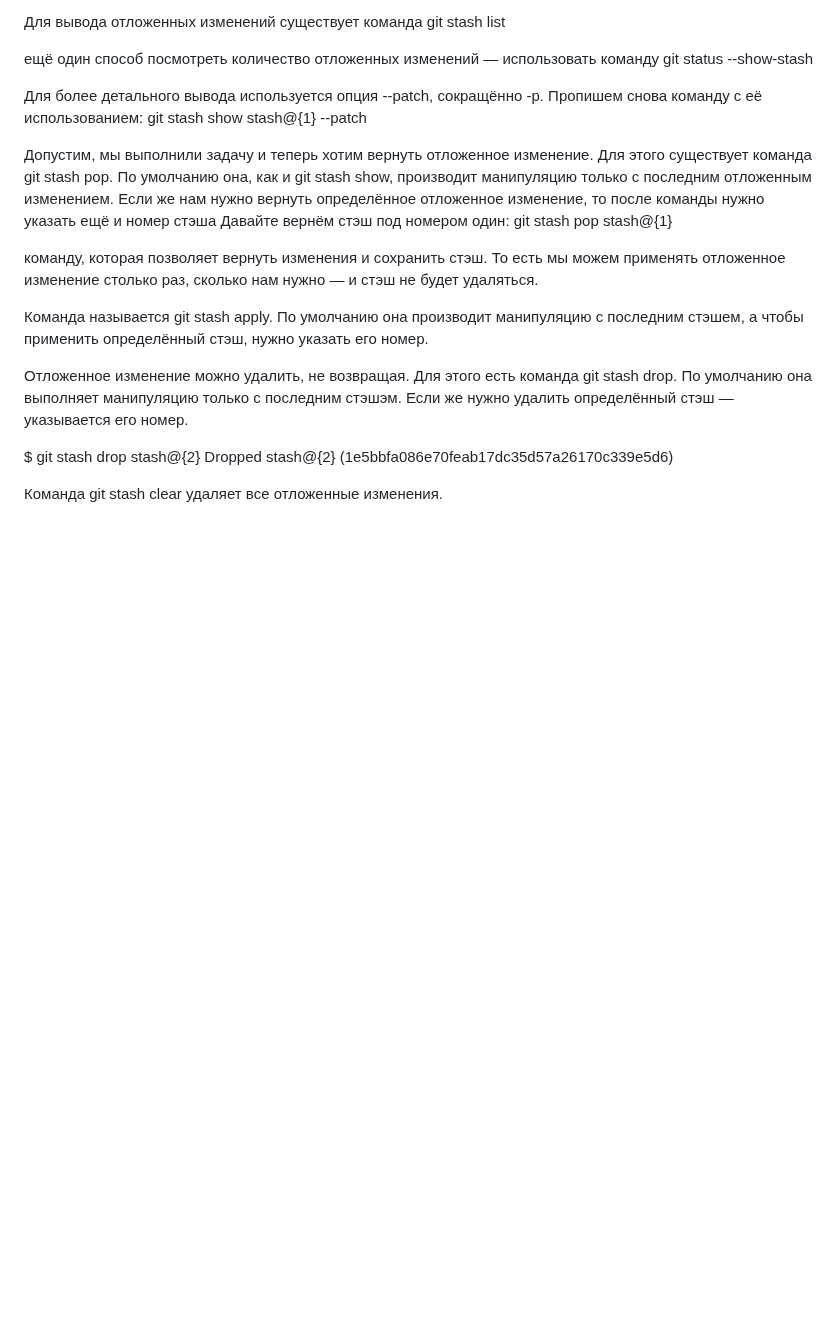
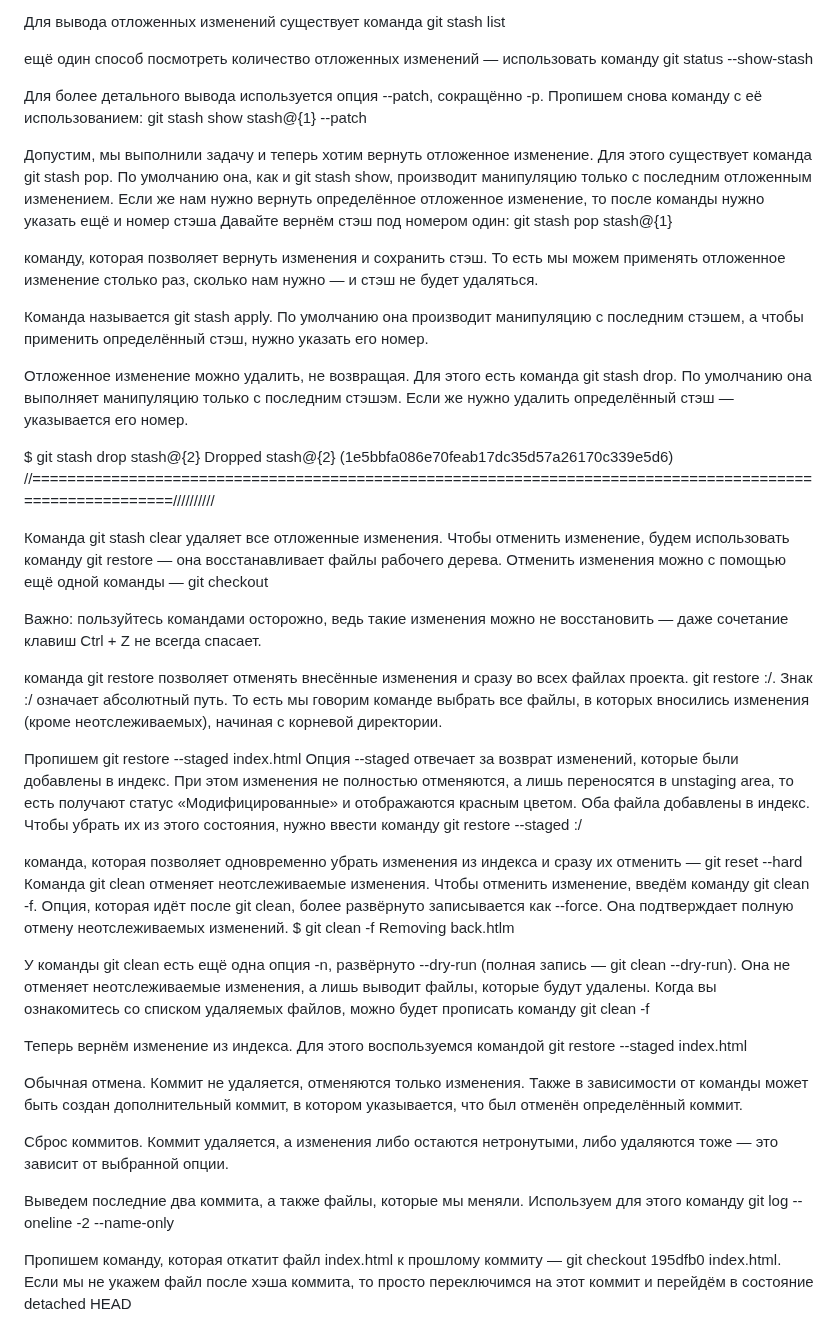
Before and after one commit to wasekw/github-test, a Markdown page: README.md, the part around the change. GitHub-like rendering; blank space fills up the shorter version.

Commit message:
Added work with command git clear

```diff
--- a/README.md
+++ b/README.md
@@ -603,5 +603,35 @@ git show — она позволяет вывести подробную инф
 
 $ git stash drop stash@{2}
 Dropped stash@{2} (1e5bbfa086e70feab17dc35d57a26170c339e5d6)
+//==========================================================================================================//////////
 
 Команда git stash clear удаляет все отложенные изменения.
+Чтобы отменить изменение, будем использовать команду git restore — она восстанавливает файлы рабочего дерева.
+Отменить изменения можно с помощью ещё одной команды — git checkout
+
+Важно: пользуйтесь командами осторожно, ведь такие изменения можно не восстановить — даже сочетание клавиш Ctrl + Z не всегда спасает.
+
+команда git restore позволяет отменять внесённые изменения и сразу во всех файлах проекта.
+git restore :/. Знак :/ означает абсолютный путь. То есть мы говорим команде выбрать все файлы, в которых вносились изменения (кроме неотслеживаемых), начиная с корневой директории.
+
+Пропишем git restore --staged index.html
+Опция --staged отвечает за возврат изменений, которые были добавлены в индекс. При этом изменения не полностью отменяются, а лишь переносятся в unstaging area, то есть получают статус «Модифицированные» и отображаются красным цветом.
+Оба файла добавлены в индекс. Чтобы убрать их из этого состояния, нужно ввести команду git restore --staged :/
+
+команда, которая позволяет одновременно убрать изменения из индекса и сразу их отменить — git reset --hard
+Команда git clean отменяет неотслеживаемые изменения.
+Чтобы отменить изменение, введём команду git clean -f. Опция, которая идёт после git clean, более развёрнуто записывается как --force. Она подтверждает полную отмену неотслеживаемых изменений.
+$ git clean -f
+Removing back.htlm
+
+У команды git clean есть ещё одна опция -n, развёрнуто --dry-run (полная запись — git clean --dry-run). Она не отменяет неотслеживаемые изменения, а лишь выводит файлы, которые будут удалены. Когда вы ознакомитесь со списком удаляемых файлов, можно будет прописать команду git clean -f
+
+Теперь вернём изменение из индекса. Для этого воспользуемся командой git restore --staged index.html
+
+Обычная отмена. Коммит не удаляется, отменяются только изменения. Также в зависимости от команды может быть создан дополнительный коммит, в котором указывается, что был отменён определённый коммит.
+
+Сброс коммитов. Коммит удаляется, а изменения либо остаются нетронутыми, либо удаляются тоже — это зависит от выбранной опции.
+
+Выведем последние два коммита, а также файлы, которые мы меняли. Используем для этого команду git log --oneline -2 --name-only
+
+Пропишем команду, которая откатит файл index.html к прошлому коммиту — git checkout 195dfb0 index.html. Если мы не укажем файл после хэша коммита, то просто переключимся на этот коммит и перейдём в состояние detached HEAD
```
